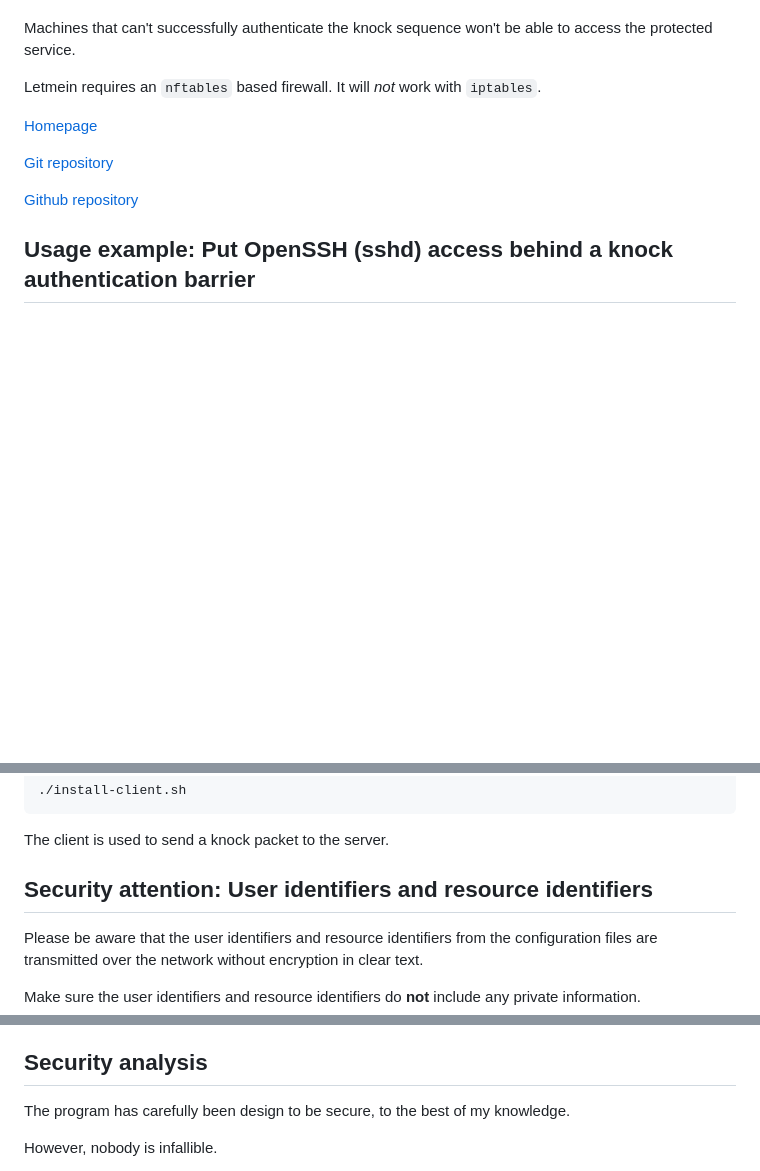
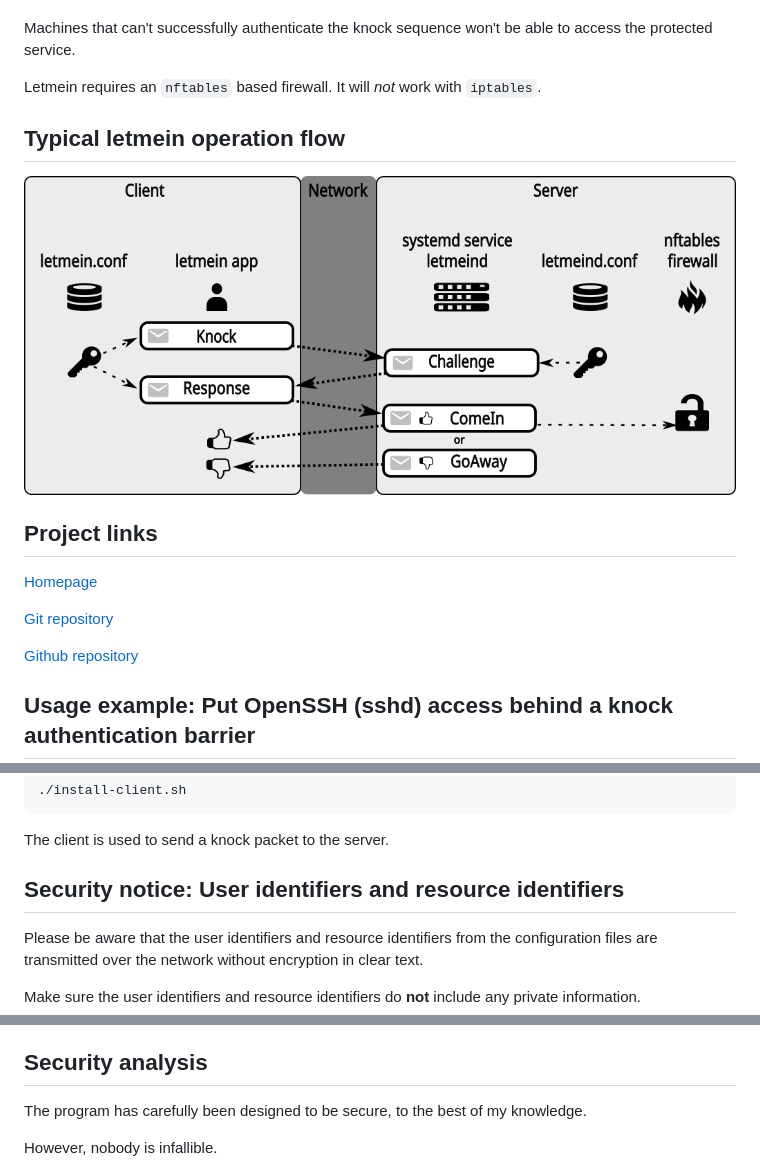
Before and after one commit to mbuesch/letmein, a Markdown page: README.md, 3 parts joined by grey strips. Drawn GitHub-style; pictures changed too: pic/letmein_overview.png (added); blank space fills up the shorter version.

Commit message:
Readme: Add overview picture

```diff
--- a/README.md
+++ b/README.md
@@ -10,6 +10,12 @@ Machines with different IP addresses still won't have access to the protected se
 Machines that can't successfully authenticate the knock sequence won't be able to access the protected service.
 
 Letmein requires an `nftables` based firewall. It will *not* work with `iptables`.
+
+## Typical letmein operation flow
+
+![image](pic/letmein_overview.png)
+
+## Project links
 
 [Homepage](https://bues.ch/h/letmein)
 
@@ -148,7 +154,7 @@ Then run the `install-client.sh` to install the letmein client to `/opt/letmein/
 
 The client is used to send a knock packet to the server.
 
-## Security attention: User identifiers and resource identifiers
+## Security notice: User identifiers and resource identifiers
 
 Please be aware that the user identifiers and resource identifiers from the configuration files are transmitted over the network without encryption in clear text.
 
@@ -189,7 +195,7 @@ The main design goals of letmein are:
 
 ## Security analysis
 
-The program has carefully been design to be secure, to the best of my knowledge.
+The program has carefully been designed to be secure, to the best of my knowledge.
 
 However, nobody is infallible.
 
```
Also changed, not shown: 1 other file.
